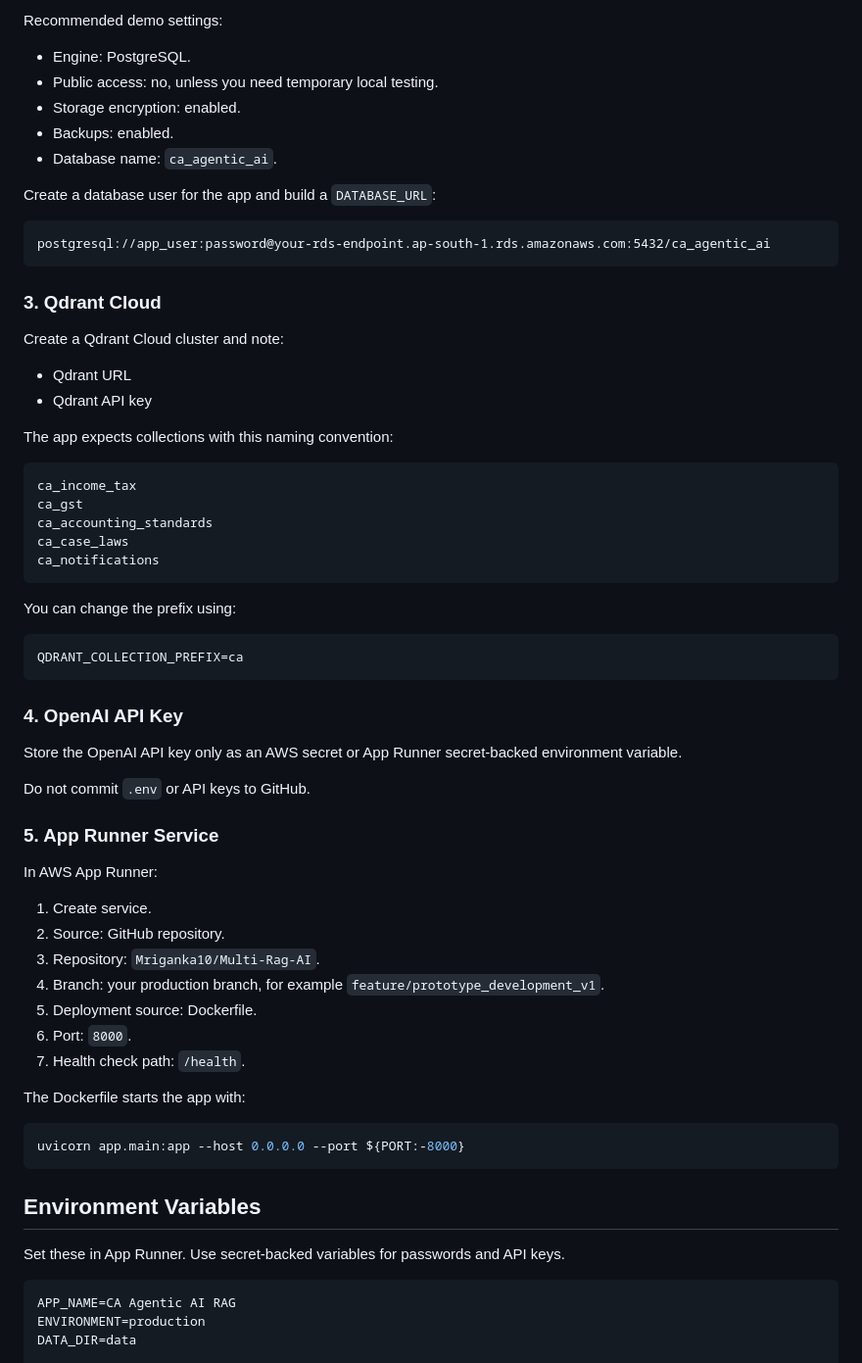
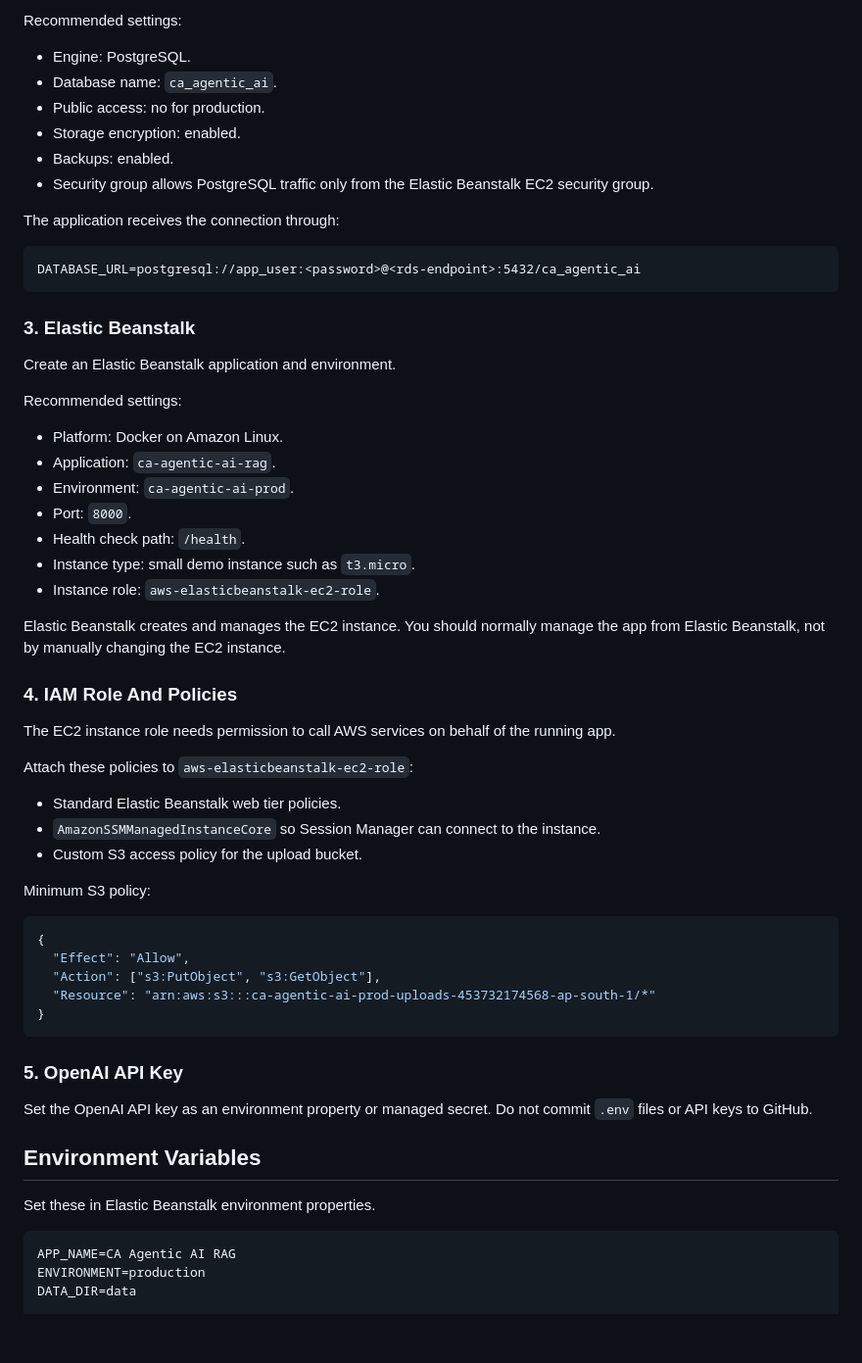
Before and after one commit to Mriganka10/Multi-Rag-AI, a Markdown page: docs/AWS_DEPLOYMENT.md, the part around one of its changes. Shown at 98% size. Drawn GitHub-style; blank space fills up the shorter version.

Commit message:
Update AWS guide for Elastic Beanstalk deployment

````diff
--- a/docs/AWS_DEPLOYMENT.md
+++ b/docs/AWS_DEPLOYMENT.md
@@ -55,68 +79,62 @@ Create an Amazon RDS PostgreSQL database.
 
-Recommended demo settings:
+Recommended settings:
 
 - Engine: PostgreSQL.
-- Public access: no, unless you need temporary local testing.
+- Database name: `ca_agentic_ai`.
+- Public access: no for production.
 - Storage encryption: enabled.
 - Backups: enabled.
-- Database name: `ca_agentic_ai`.
+- Security group allows PostgreSQL traffic only from the Elastic Beanstalk EC2 security group.
 
-Create a database user for the app and build a `DATABASE_URL`:
+The application receives the connection through:
 
 ```text
-postgresql://app_user:password@your-rds-endpoint.ap-south-1.rds.amazonaws.com:5432/ca_agentic_ai
+DATABASE_URL=postgresql://app_user:<password>@<rds-endpoint>:5432/ca_agentic_ai
 ```
 
-### 3. Qdrant Cloud
+### 3. Elastic Beanstalk
 
-Create a Qdrant Cloud cluster and note:
+Create an Elastic Beanstalk application and environment.
 
-- Qdrant URL
-- Qdrant API key
+Recommended settings:
 
-The app expects collections with this naming convention:
+- Platform: Docker on Amazon Linux.
+- Application: `ca-agentic-ai-rag`.
+- Environment: `ca-agentic-ai-prod`.
+- Port: `8000`.
+- Health check path: `/health`.
+- Instance type: small demo instance such as `t3.micro`.
+- Instance role: `aws-elasticbeanstalk-ec2-role`.
 
-```text
-ca_income_tax
-ca_gst
-ca_accounting_standards
-ca_case_laws
-ca_notifications
+Elastic Beanstalk creates and manages the EC2 instance. You should normally manage the app from Elastic Beanstalk, not by manually changing the EC2 instance.
+
+### 4. IAM Role And Policies
+
+The EC2 instance role needs permission to call AWS services on behalf of the running app.
+
+Attach these policies to `aws-elasticbeanstalk-ec2-role`:
+
+- Standard Elastic Beanstalk web tier policies.
+- `AmazonSSMManagedInstanceCore` so Session Manager can connect to the instance.
+- Custom S3 access policy for the upload bucket.
+
+Minimum S3 policy:
+
+```json
+{
+  "Effect": "Allow",
+  "Action": ["s3:PutObject", "s3:GetObject"],
+  "Resource": "arn:aws:s3:::ca-agentic-ai-prod-uploads-453732174568-ap-south-1/*"
+}
 ```
 
-You can change the prefix using:
+### 5. OpenAI API Key
 
-```text
-QDRANT_COLLECTION_PREFIX=ca
-```
-
-### 4. OpenAI API Key
-
-Store the OpenAI API key only as an AWS secret or App Runner secret-backed environment variable.
-
-Do not commit `.env` or API keys to GitHub.
-
-### 5. App Runner Service
-
-In AWS App Runner:
-
-1. Create service.
-2. Source: GitHub repository.
-3. Repository: `Mriganka10/Multi-Rag-AI`.
-4. Branch: your production branch, for example `feature/prototype_development_v1`.
-5. Deployment source: Dockerfile.
-6. Port: `8000`.
-7. Health check path: `/health`.
-
-The Dockerfile starts the app with:
-
-```bash
-uvicorn app.main:app --host 0.0.0.0 --port ${PORT:-8000}
-```
+Set the OpenAI API key as an environment property or managed secret. Do not commit `.env` files or API keys to GitHub.
 
 ## Environment Variables
 
-Set these in App Runner. Use secret-backed variables for passwords and API keys.
+Set these in Elastic Beanstalk environment properties.
 
 ```text
 APP_NAME=CA Agentic AI RAG
````
Also changed, not shown: other parts of docs/AWS_DEPLOYMENT.md (+142 -76 lines).
